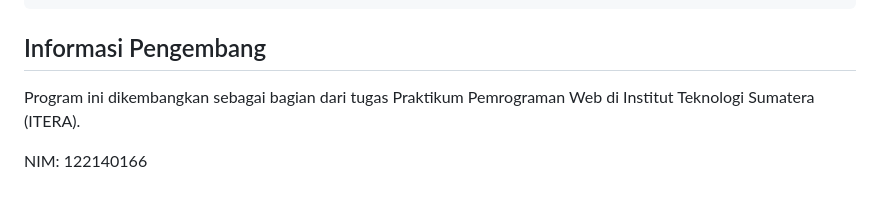
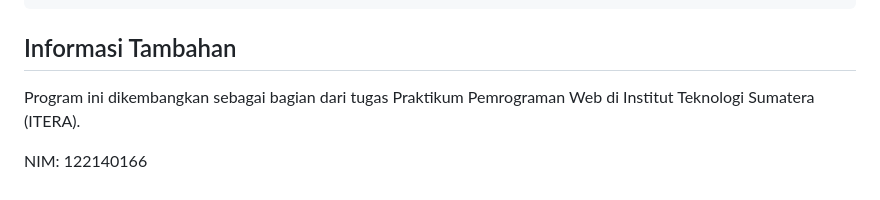
Before and after one commit to Han5474ni/pemrograman_web_itera_122140166, a Markdown page: Handayani_122140166_Pertemuan4/README.md, the part around the change. Drawn GitHub-style.

````diff
--- a/Handayani_122140166_Pertemuan4/README.md
+++ b/Handayani_122140166_Pertemuan4/README.md
@@ -84,7 +84,7 @@ Fungsi-fungsi yang tersedia:
 --------------------------------------------------
 ```
 
-## Informasi Pengembang
+## Informasi Tambahan
 
 Program ini dikembangkan sebagai bagian dari tugas Praktikum Pemrograman Web di Institut Teknologi Sumatera (ITERA).
 
````
